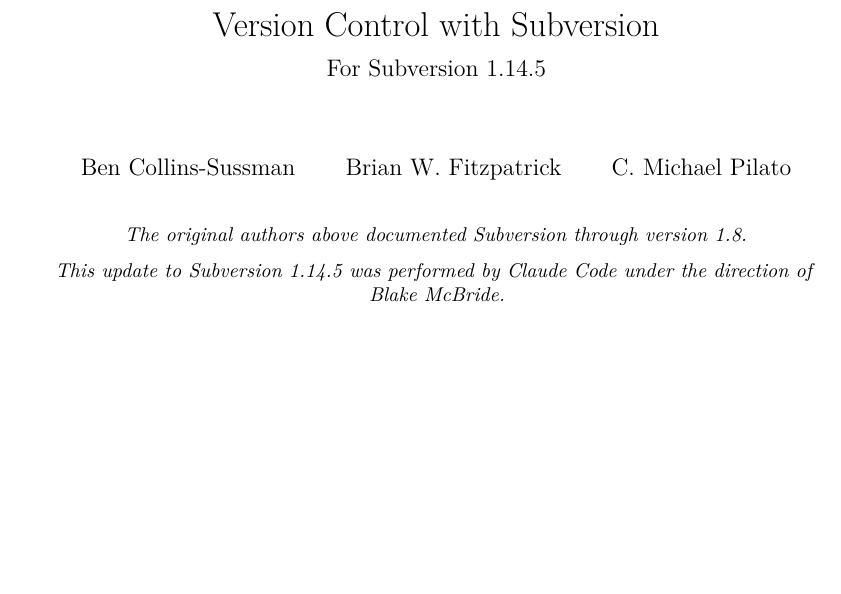
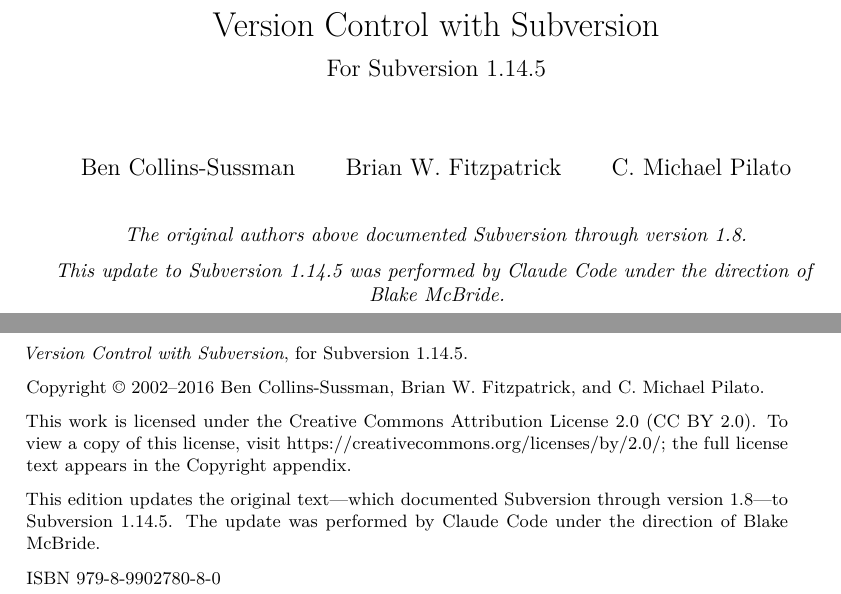
Before and after one commit to blakemcbride/SvnBook, a LaTeX thesis (book.tex): part of page 1 of 400 before the commit and two parts of pages 1 and 2 of 400 after it, the two joined at a grey line, cut so that both start at the same text, the shorter picture padded with empty space. The pictures show the PDF file book.pdf that the author committed with the source.

Commit message:
Add ISBN to the copyright page; remove ISBN placeholder from cover
Put the ISBN (979-8-9902780-8-0) on the copyright page---the verso of the
title page---in a standard copyright block (title, original copyright,
CC BY 2.0 notice pointing to the Copyright appendix, edition note, ISBN).
Remove the ISBN/barcode placeholder box from the back cover (no barcode
needed). Rebuild book.pdf (576 pages, 0 errors/undefined) and cover.pdf.

Co-Authored-By: Claude Opus 4.8 (1M context) <noreply@anthropic.com>

```diff
--- a/book.tex
+++ b/book.tex
@@ -125,6 +125,29 @@
 \frontmatter
 \maketitle
 
+% Copyright / edition page (the back of the title page)
+\thispagestyle{empty}
+\null\vfill
+\begingroup
+\setlength{\parindent}{0pt}\setlength{\parskip}{6pt}\small
+\textit{Version Control with Subversion}, for Subversion 1.14.5.
+
+Copyright \textcopyright{} 2002--2016 Ben Collins-Sussman,
+Brian W.~Fitzpatrick, and C.~Michael Pilato.
+
+This work is licensed under the Creative Commons Attribution License~2.0
+(CC~BY~2.0). To view a copy of this license, visit
+\url{https://creativecommons.org/licenses/by/2.0/}; the full license text
+appears in the \hyperref[svn.copyright]{Copyright} appendix.
+
+This edition updates the original text---which documented Subversion through
+version~1.8---to Subversion~1.14.5. The update was performed by Claude Code
+under the direction of Blake McBride.
+
+ISBN 979-8-9902780-8-0
+\endgroup
+\clearpage
+
 {
 \setcounter{tocdepth}{1}
 \tableofcontents
```
Also changed, not shown: cover.tex (+0 -5 lines), book.pdf, cover.pdf.
